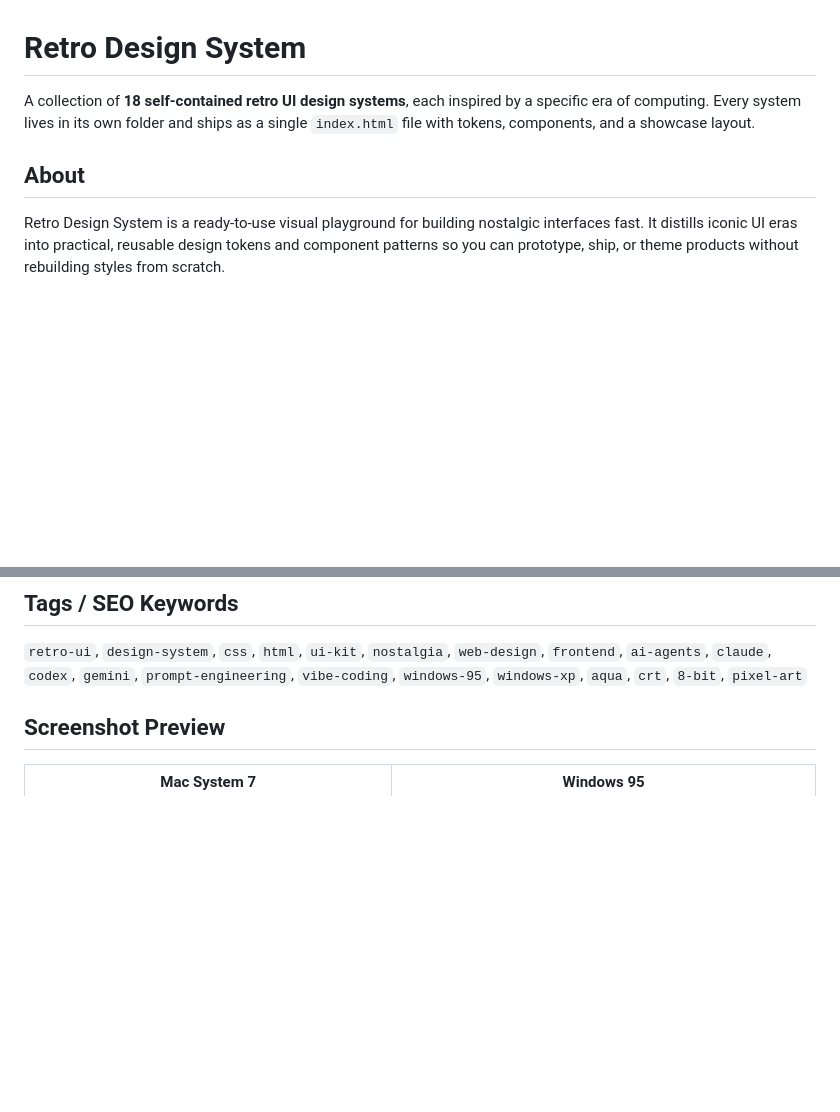
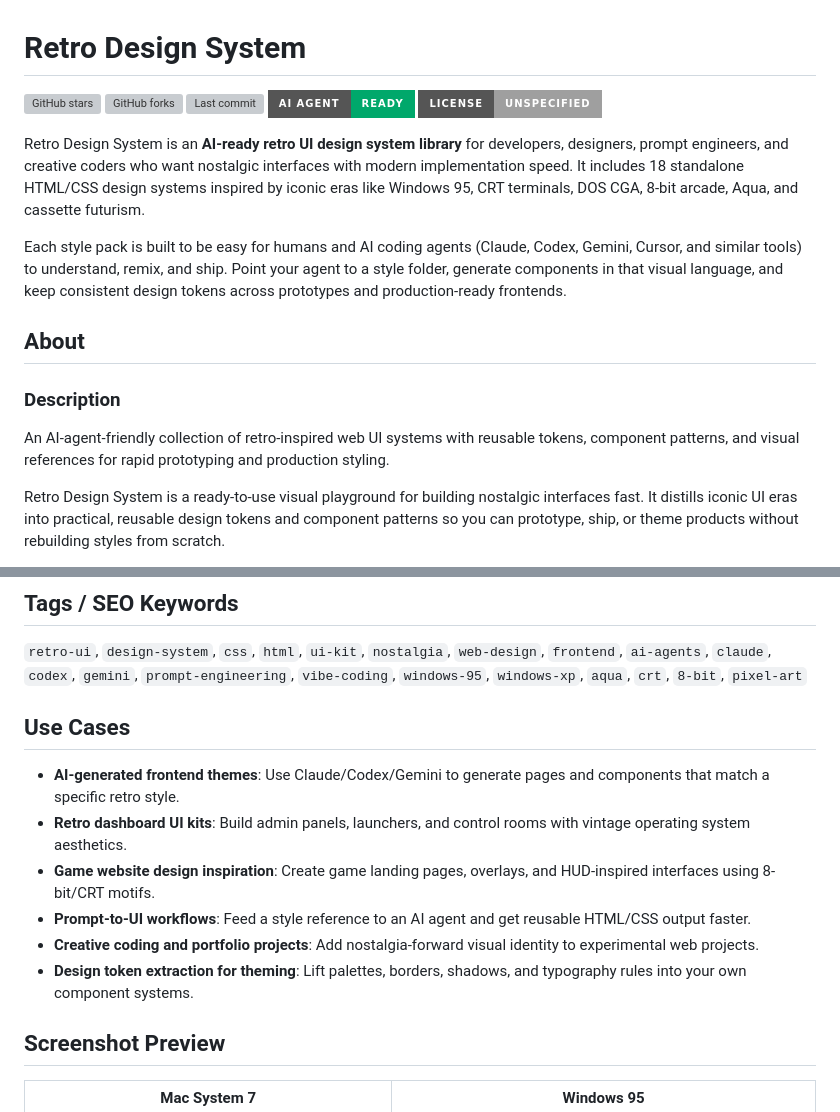
Before and after one commit to NovusGFX/retro-design-system, a Markdown page: README.md, 2 parts joined by grey strips. Drawn GitHub-style; badges without logos; blank space fills up the shorter version; grey boxes are pictures that could not be loaded.

Commit message:
Improve README SEO with badges, use cases, and stronger intro

```diff
--- a/README.md
+++ b/README.md
@@ -1,8 +1,20 @@
 # Retro Design System
 
-A collection of **18 self-contained retro UI design systems**, each inspired by a specific era of computing. Every system lives in its own folder and ships as a single `index.html` file with tokens, components, and a showcase layout.
+[![GitHub stars](https://img.shields.io/github/stars/NovusGFX/retro-design-system?style=for-the-badge)](https://github.com/NovusGFX/retro-design-system/stargazers)
+[![GitHub forks](https://img.shields.io/github/forks/NovusGFX/retro-design-system?style=for-the-badge)](https://github.com/NovusGFX/retro-design-system/network/members)
+[![Last commit](https://img.shields.io/github/last-commit/NovusGFX/retro-design-system?style=for-the-badge)](https://github.com/NovusGFX/retro-design-system/commits/main)
+[![AI Agent Ready](https://img.shields.io/badge/AI%20Agent-Ready-00a86b?style=for-the-badge)](https://github.com/NovusGFX/retro-design-system)
+[![License](https://img.shields.io/badge/license-Unspecified-lightgrey?style=for-the-badge)](https://github.com/NovusGFX/retro-design-system)
+
+Retro Design System is an **AI-ready retro UI design system library** for developers, designers, prompt engineers, and creative coders who want nostalgic interfaces with modern implementation speed. It includes 18 standalone HTML/CSS design systems inspired by iconic eras like Windows 95, CRT terminals, DOS CGA, 8-bit arcade, Aqua, and cassette futurism.
+
+Each style pack is built to be easy for humans and AI coding agents (Claude, Codex, Gemini, Cursor, and similar tools) to understand, remix, and ship. Point your agent to a style folder, generate components in that visual language, and keep consistent design tokens across prototypes and production-ready frontends.
 
 ## About
+
+### Description
+
+An AI-agent-friendly collection of retro-inspired web UI systems with reusable tokens, component patterns, and visual references for rapid prototyping and production styling.
 
 Retro Design System is a ready-to-use visual playground for building nostalgic interfaces fast. It distills iconic UI eras into practical, reusable design tokens and component patterns so you can prototype, ship, or theme products without rebuilding styles from scratch.
 
@@ -13,6 +25,15 @@ If you are building creative tools, game launchers, retro dashboards, experiment
 ## Tags / SEO Keywords
 
 `retro-ui`, `design-system`, `css`, `html`, `ui-kit`, `nostalgia`, `web-design`, `frontend`, `ai-agents`, `claude`, `codex`, `gemini`, `prompt-engineering`, `vibe-coding`, `windows-95`, `windows-xp`, `aqua`, `crt`, `8-bit`, `pixel-art`
+
+## Use Cases
+
+- **AI-generated frontend themes**: Use Claude/Codex/Gemini to generate pages and components that match a specific retro style.
+- **Retro dashboard UI kits**: Build admin panels, launchers, and control rooms with vintage operating system aesthetics.
+- **Game website design inspiration**: Create game landing pages, overlays, and HUD-inspired interfaces using 8-bit/CRT motifs.
+- **Prompt-to-UI workflows**: Feed a style reference to an AI agent and get reusable HTML/CSS output faster.
+- **Creative coding and portfolio projects**: Add nostalgia-forward visual identity to experimental web projects.
+- **Design token extraction for theming**: Lift palettes, borders, shadows, and typography rules into your own component systems.
 
 ## Screenshot Preview
 
```
